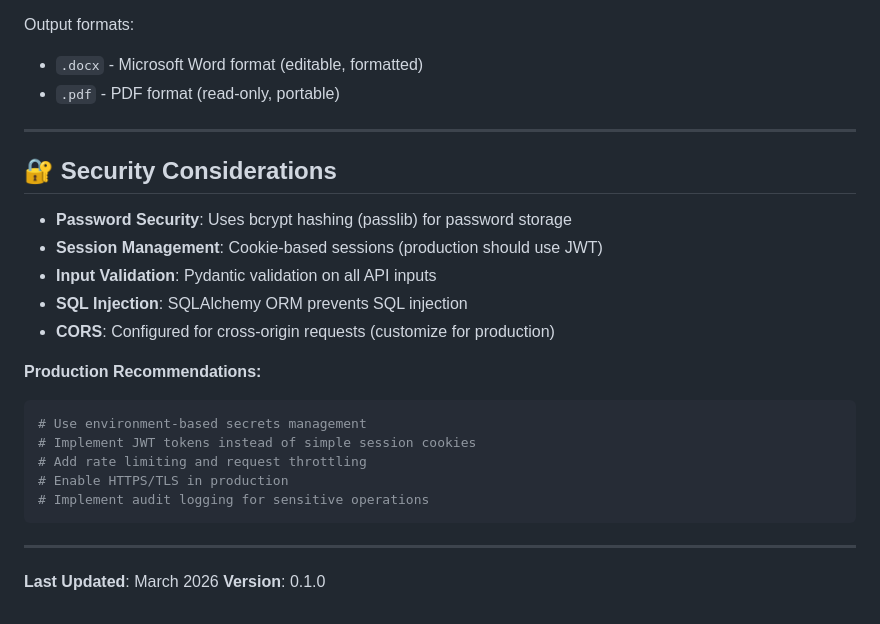
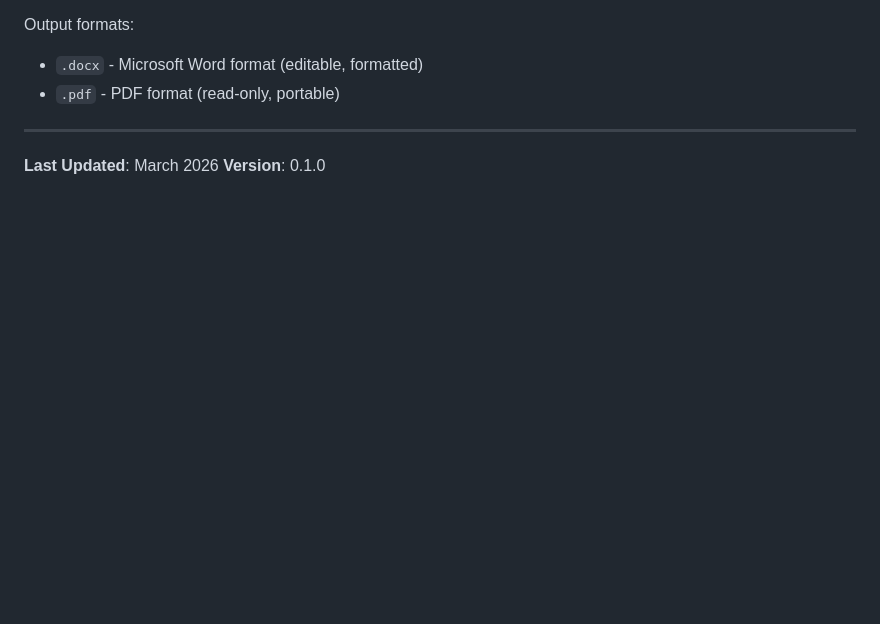
Before and after one commit to Pramod0210/RESEARCH_AGENT, a Markdown page: README.md, the part around the change. Rendered like a GitHub page; blank space fills up the shorter version.

````diff
--- a/README.md
+++ b/README.md
@@ -363,26 +363,6 @@ Output formats:
 
 ---
 
-## 🔐 Security Considerations
-
-- **Password Security**: Uses bcrypt hashing (passlib) for password storage
-- **Session Management**: Cookie-based sessions (production should use JWT)
-- **Input Validation**: Pydantic validation on all API inputs
-- **SQL Injection**: SQLAlchemy ORM prevents SQL injection
-- **CORS**: Configured for cross-origin requests (customize for production)
-
-**Production Recommendations:**
-
-```python
-# Use environment-based secrets management
-# Implement JWT tokens instead of simple session cookies
-# Add rate limiting and request throttling
-# Enable HTTPS/TLS in production
-# Implement audit logging for sensitive operations
-```
-
----
-
 
 **Last Updated**: March 2026
 **Version**: 0.1.0
````
Also changed, not shown: WORKFLOW_DESIGN.md (+1 -103 lines).
